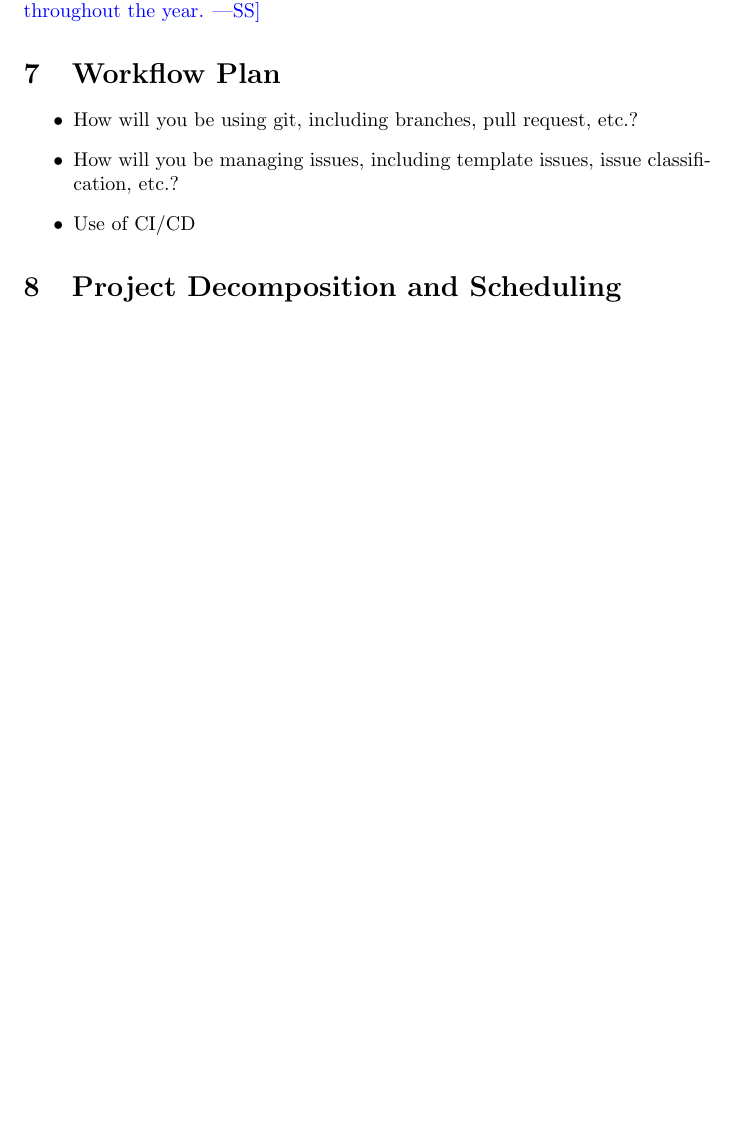
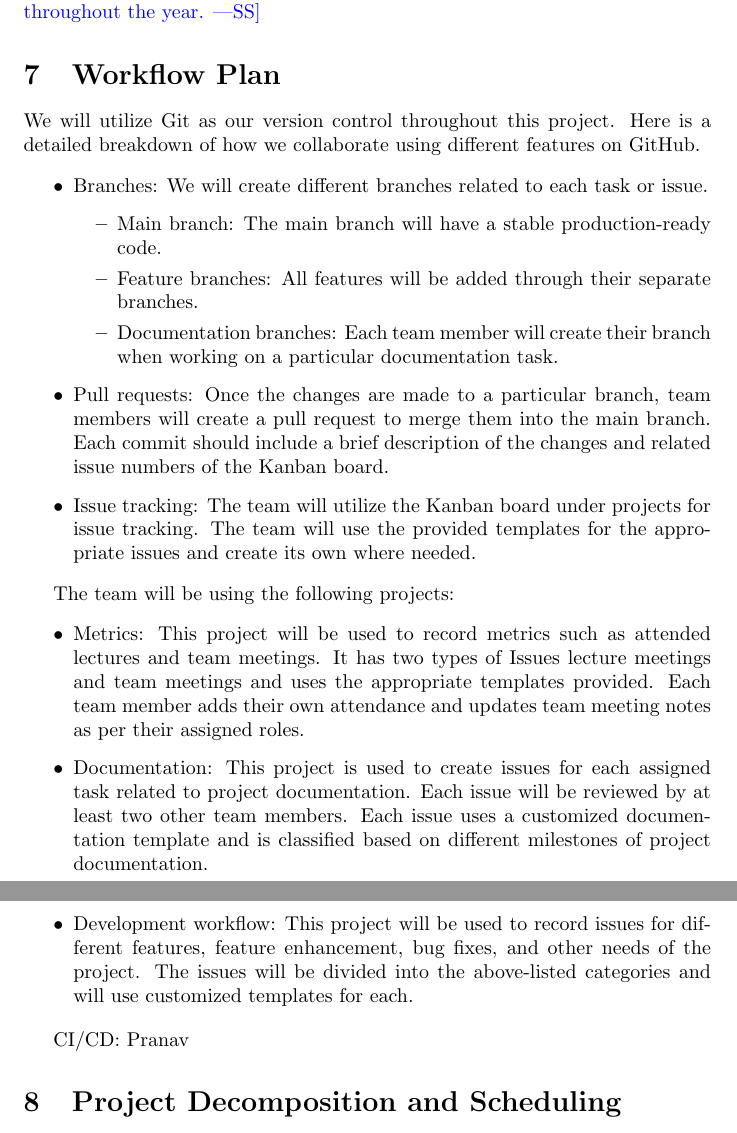
Before and after one commit to Inreet-Kaur/capstone, a LaTeX document (docs/DevelopmentPlan/DevelopmentPlan.tex): part of page 3 of 7 before the commit and two parts of pages 3 and 4 of 8 after it, the two joined at a grey line, cut so that both start at the same text, the shorter picture padded with empty space. Compiled offline with pdfLaTeX.

Commit message:
Workflow Plan added.

```diff
--- a/docs/DevelopmentPlan/DevelopmentPlan.tex
+++ b/docs/DevelopmentPlan/DevelopmentPlan.tex
@@ -92,12 +92,30 @@ likely change throughout the year.}
 
 \section{Workflow Plan}
 
+We will utilize Git as our version control throughout this project. Here is a detailed breakdown of how we collaborate using different features on GitHub.
+
 \begin{itemize}
-	\item How will you be using git, including branches, pull request, etc.?
-	\item How will you be managing issues, including template issues, issue
-	classification, etc.?
-  \item Use of CI/CD
+\item Branches: We will create different branches related to each task or issue.
+\begin{itemize}
+\item Main branch: The main branch will have a stable production-ready code.
+\item Feature branches: All features will be added through their separate branches.
+\item Documentation branches: Each team member will create their branch when working on a particular documentation task.
 \end{itemize}
+
+\item Pull requests: Once the changes are made to a particular branch, team members will create a pull request to merge them into the main branch. Each commit should include a brief description of the changes and related issue numbers of the Kanban board.
+
+\item Issue tracking: The team will utilize the Kanban board under projects for issue tracking. The team will use the provided templates for the appropriate issues and create its own where needed.
+\end{itemize}
+
+The team will be using the following projects:
+
+\begin{itemize}
+\item Metrics: This project will be used to record metrics such as attended lectures and team meetings. It has two types of Issues lecture meetings and team meetings and uses the appropriate templates provided. Each team member adds their own attendance and updates team meeting notes as per their assigned roles.
+\item Documentation: This project is used to create issues for each assigned task related to project documentation. Each issue will be reviewed by at least two other team members. Each issue uses a customized documentation template and is classified based on different milestones of project documentation.
+\item Development workflow: This project will be used to record issues for different features, feature enhancement, bug fixes, and other needs of the project. The issues will be divided into the above-listed categories and will use customized templates for each.
+\end{itemize}
+
+CI/CD: Pranav
 
 \section{Project Decomposition and Scheduling}
 
```
